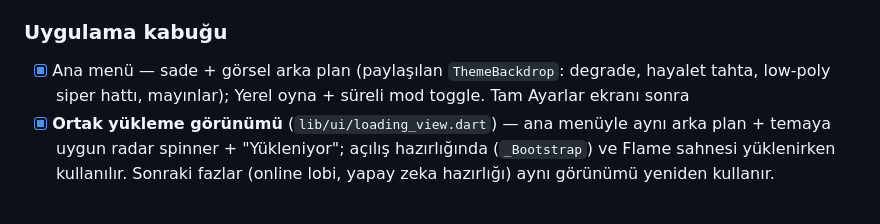
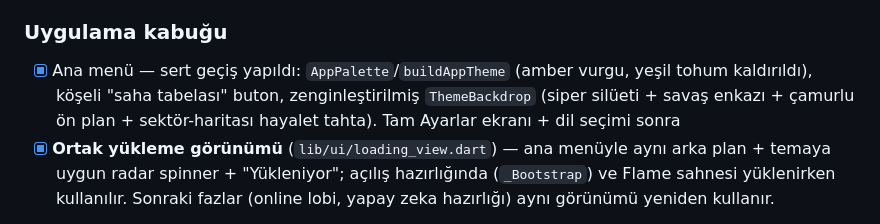
Before and after one commit to Cptcabbar/Hatti_Mudafaa, a Markdown page: ROADMAP.md, the part around one of its changes. GitHub-like rendering.

Commit message:
ROADMAP: ⑦ ana menü sert geçişi işaretlendi
Co-Authored-By: Claude Sonnet 5 <noreply@anthropic.com>

```diff
--- a/ROADMAP.md
+++ b/ROADMAP.md
@@ -104,7 +106,7 @@ Kilitlenen kararlar: Flutter+Flame · Supabase · Quoridor-türevi mekanik + tam
 - [x] Kazanma diyaloğu + yeniden başlat
 
 ### Uygulama kabuğu
-- [x] Ana menü — sade + görsel arka plan (paylaşılan `ThemeBackdrop`: degrade, hayalet tahta, low-poly siper hattı, mayınlar); Yerel oyna + süreli mod toggle. Tam Ayarlar ekranı sonra
+- [x] Ana menü — sert geçiş yapıldı: `AppPalette`/`buildAppTheme` (amber vurgu, yeşil tohum kaldırıldı), köşeli "saha tabelası" buton, zenginleştirilmiş `ThemeBackdrop` (siper silüeti + savaş enkazı + çamurlu ön plan + sektör-haritası hayalet tahta). Tam Ayarlar ekranı + dil seçimi sonra
 - [x] **Ortak yükleme görünümü** (`lib/ui/loading_view.dart`) — ana menüyle aynı arka plan + temaya uygun radar spinner + "Yükleniyor"; açılış hazırlığında (`_Bootstrap`) ve Flame sahnesi yüklenirken kullanılır. Sonraki fazlar (online lobi, yapay zeka hazırlığı) aynı görünümü yeniden kullanır.
 - [~] Ayarlar — ana ekranda dişli → alttan panel; Partiküller (aktif) + Ses/Müzik (yakında) + Süreli mod; `shared_preferences` ile kalıcı. Kalan: dil seçimi, ses/müzik hattı bağlanınca gerçek işlev
 - [~] **⚖️ Tek tema** — placeholder renk paleti (`docs/theme-bible.md` §3); özgün varlıklar sonra
```
Also changed, not shown: other parts of ROADMAP.md (+3 -1 lines).
